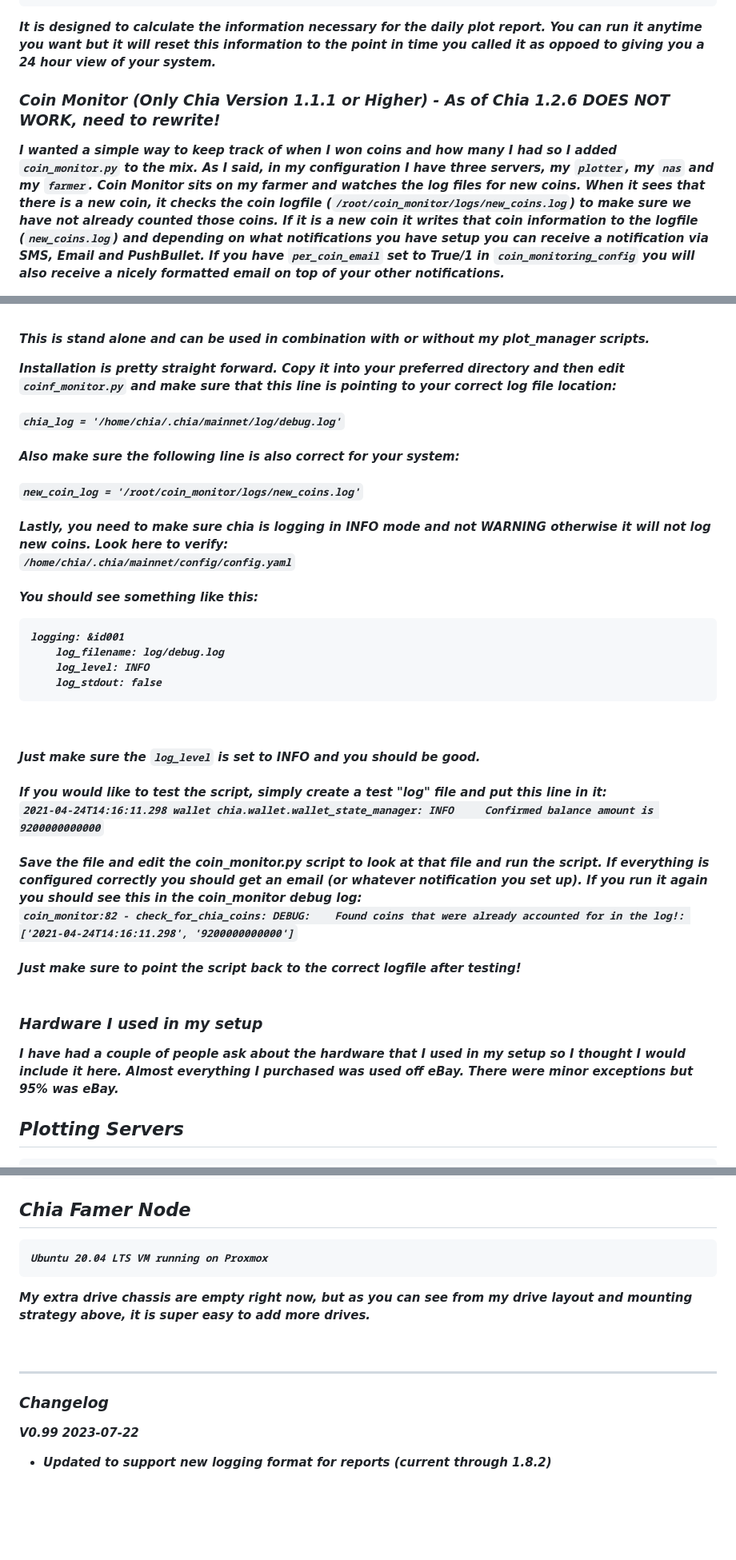
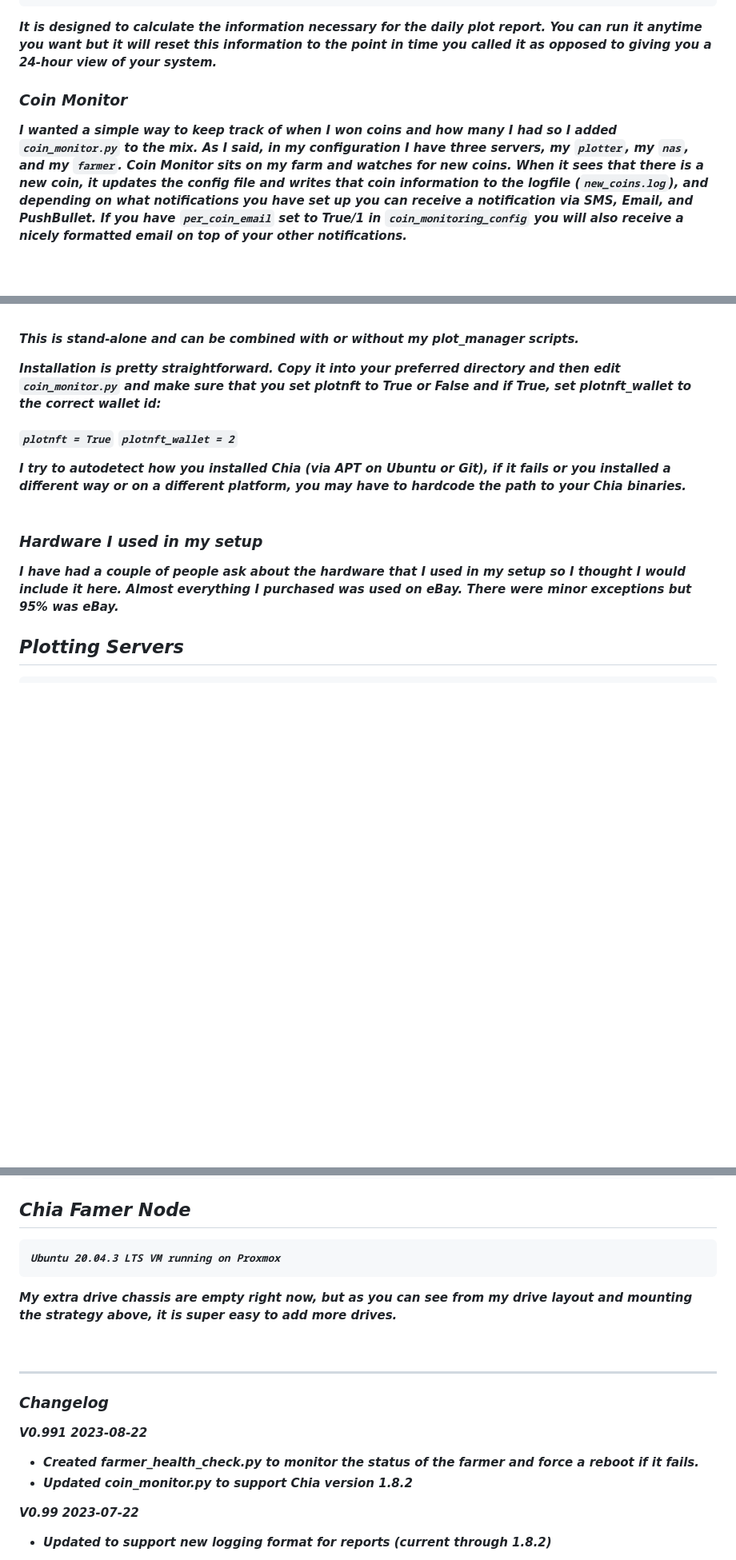
Before and after one commit to rjsears/chia_plot_manager, a Markdown page: README.md, 3 parts joined by grey strips. Shown at 80% size. GitHub-like rendering; blank space fills up the shorter version.

Commit message:
Update README.md to V0.991

````diff
--- a/README.md
+++ b/README.md
@@ -497,59 +497,40 @@ This option is really designed to be called from your crontab right before you r
 ```
 
 It is designed to calculate the information necessary for the daily plot report. You can run it anytime
-you want but it will reset this information to the point in time you called it as oppoed to giving you
-a 24 hour view of your system.
+you want but it will reset this information to the point in time you called it as opposed to giving you
+a 24-hour view of your system.
 <br>
 
 
 
-### <a name="coins"></a>Coin Monitor (Only Chia Version 1.1.1 or Higher) - <b> As of Chia 1.2.6 DOES NOT WORK, need to rewrite!</b>
+### <a name="coins"></a>Coin Monitor
 
 I wanted a simple way to keep track of when I won coins and how many I had so I added `coin_monitor.py` to the mix.
-As I said, in my configuration I have three servers, my `plotter`, my `nas` and my `farmer`. Coin Monitor sits on my
-farmer and watches the log files for new coins. When it sees that there is a new coin, it checks the coin logfile
-(`/root/coin_monitor/logs/new_coins.log`) to make sure we have not already counted those coins. If it is a new coin
-it writes that coin information to the logfile (`new_coins.log`) and depending on what notifications you have setup
-you can receive a notification via SMS, Email and PushBullet. If you have `per_coin_email` set to True/1 in
+As I said, in my configuration I have three servers, my `plotter`, my `nas`, and my `farmer`. Coin Monitor sits on my
+farm and watches for new coins. When it sees that there is a new coin, it updates the config file and
+writes that coin information to the logfile (`new_coins.log`), and depending on what notifications you have set up
+you can receive a notification via SMS, Email, and PushBullet. If you have `per_coin_email` set to True/1 in
 `coin_monitoring_config` you will also receive a nicely formatted email on top of your other notifications.
 
 <img src="https://github.com/rjsears/chia_plot_manager/blob/main/images/chia_new_coin_email.png" alt="You Have Chia" height="250" width="300"></a>
 <br><br>
 
-This is stand alone and can be used in combination with or without my plot_manager scripts.
+This is stand-alone and can be combined with or without my plot_manager scripts.
 
-Installation is pretty straight forward. Copy it into your preferred directory and then edit `coinf_monitor.py` and make
-sure that this line is pointing to your correct log file location:<br><br>
-`chia_log = '/home/chia/.chia/mainnet/log/debug.log'`<br><br>
-Also make sure the following line is also correct for your system:<br><br>
-`new_coin_log = '/root/coin_monitor/logs/new_coins.log'`<br><br>
-Lastly, you need to make sure chia is logging in INFO mode and not WARNING otherwise it will not log new coins.
-Look here to verify:<br>
-`/home/chia/.chia/mainnet/config/config.yaml`<br><br>
-You should see something like this:
-```
-logging: &id001
-    log_filename: log/debug.log
-    log_level: INFO
-    log_stdout: false
- ```
- <br><br>
- Just make sure the `log_level` is set to INFO and you should be good. <br><br>
- If you would like to test the script, simply create a test "log" file and put this line in it:<br>
- `2021-04-24T14:16:11.298 wallet chia.wallet.wallet_state_manager: INFO     Confirmed balance amount is 9200000000000`<br><br>
- Save the file and edit the coin_monitor.py script to look at that file and run the script. If everything
- is configured correctly you should get an email (or whatever notification you set up). If you run it again
- you should see this in the coin_monitor debug log:<br>
- `coin_monitor:82 - check_for_chia_coins: DEBUG:    Found coins that were already accounted for in the log!: ['2021-04-24T14:16:11.298', '9200000000000']`<br>
-<br>
-Just make sure to point the script back to the correct logfile after testing!
+Installation is pretty straightforward. Copy it into your preferred directory and then edit `coin_monitor.py` and make
+sure that you set plotnft to True or False and if True, set plotnft_wallet to the correct wallet id:<br><br>
+`plotnft = True`
+`plotnft_wallet = 2`
+
+I try to autodetect how you installed Chia (via APT on Ubuntu or Git), if it fails or you installed a different way
+or on a different platform, you may have to hardcode the path to your Chia binaries.
 <br>
 <br>
 
 ### <a name="hardware"></a>Hardware I used in my setup
 
 I have had a couple of people ask about the hardware that I used in my setup so I thought I would include it here.
-Almost everything I purchased was used off eBay. There were minor exceptions but 95% was eBay.
+Almost everything I purchased was used on eBay. There were minor exceptions but 95% was eBay.
 
 <h2> Plotting Servers </h2>
 
@@ -592,15 +573,19 @@ Dual Power supplies
 <h2>Chia Famer Node</h2>
 
 ```
-Ubuntu 20.04 LTS VM running on Proxmox
+Ubuntu 20.04.3 LTS VM running on Proxmox
 ```
 
 My extra drive chassis are empty right now, but as you can see from my drive layout and mounting
-strategy above, it is super easy to add more drives.
+the strategy above, it is super easy to add more drives.
 
 <br><hr>
 
 ### <a name="changelog"></a>Changelog
+<b>V0.991 2023-08-22</b>
+   - Created farmer_health_check.py to monitor the status of the farmer and force a reboot if it fails.
+   - Updated coin_monitor.py to support Chia version 1.8.2
+
 <b>V0.99 2023-07-22</b>
    - Updated to support new logging format for reports (current through 1.8.2)
 
````
Also changed, not shown: other parts of README.md (+34 -34 lines).
